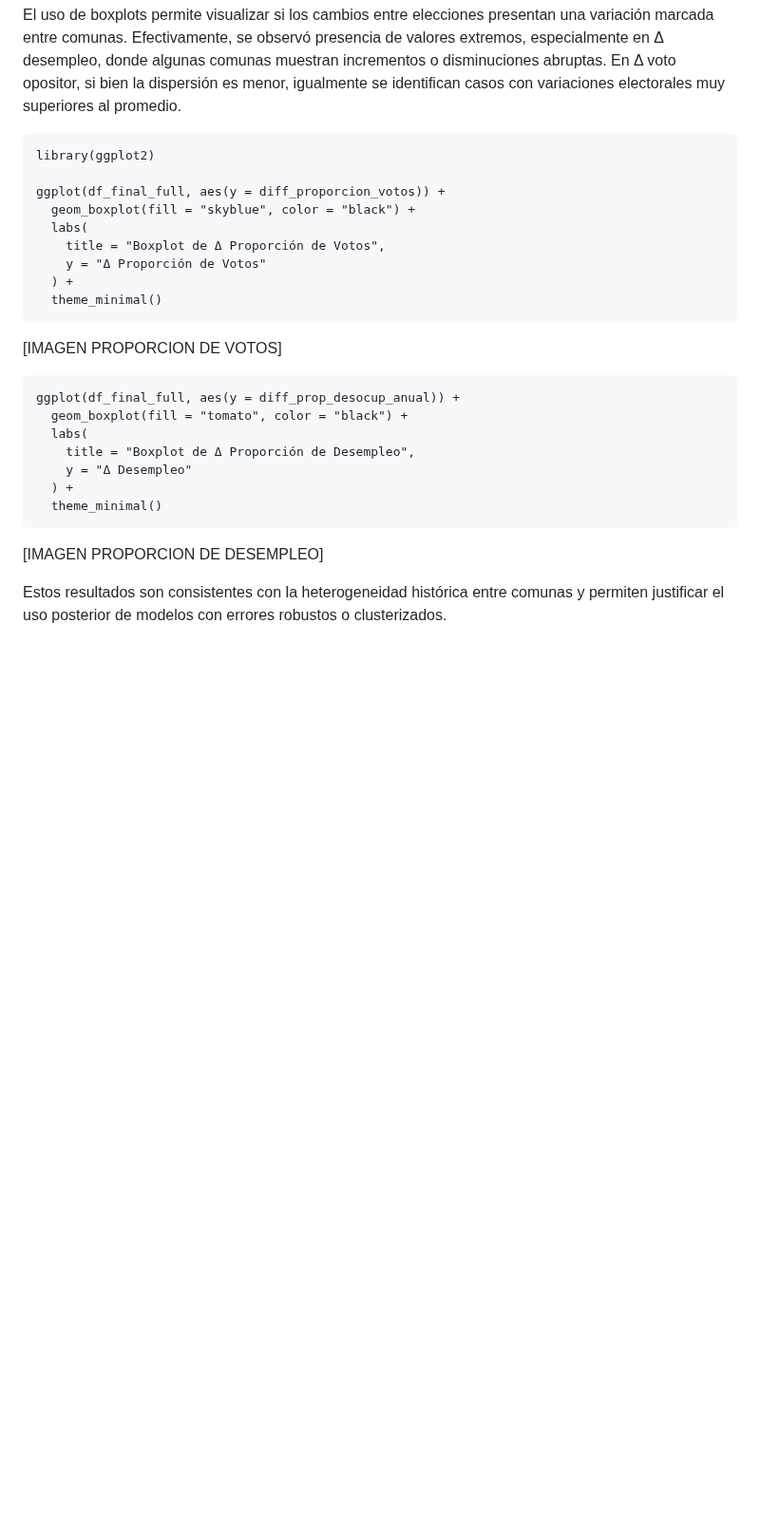
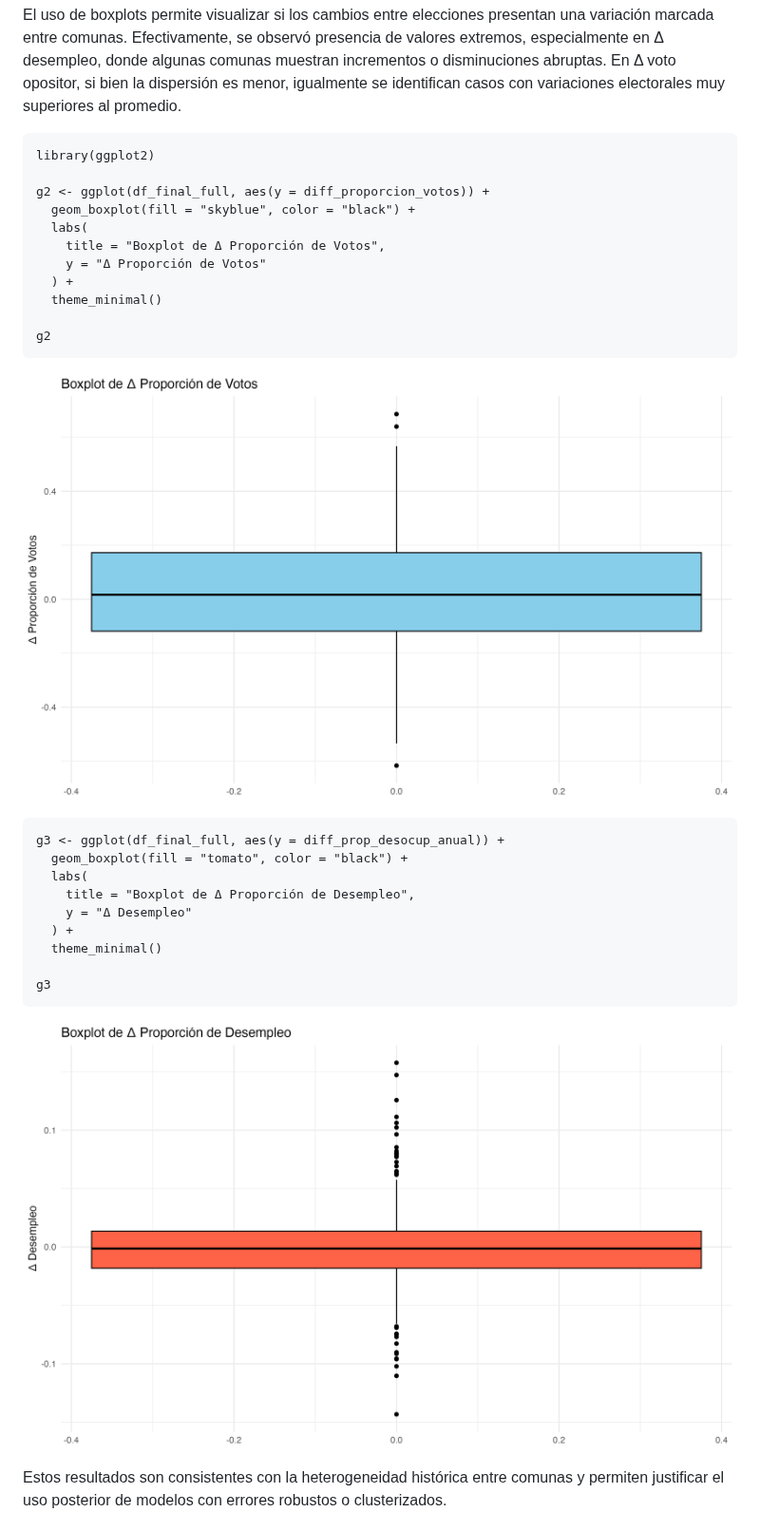
Before and after one commit to mariagracia-abbottcontreras/proyecto_icp5006, a Markdown page: README.md, the part around one of its changes. Shown at 95% size. Rendered like a GitHub page; folded sections open; blank space fills up the shorter version.

Commit message:
Add images and update analysis in README.md

````diff
--- a/README.md
+++ b/README.md
@@ -683,27 +684,31 @@ El uso de boxplots permite visualizar si los cambios entre elecciones presentan
 ```{r}
 library(ggplot2)
 
-ggplot(df_final_full, aes(y = diff_proporcion_votos)) +
+g2 <- ggplot(df_final_full, aes(y = diff_proporcion_votos)) +
   geom_boxplot(fill = "skyblue", color = "black") +
   labs(
     title = "Boxplot de Δ Proporción de Votos",
     y = "Δ Proporción de Votos"
   ) +
   theme_minimal()
+
+g2
 ```
 
-[IMAGEN PROPORCION DE VOTOS]
+![Gráfico 2](./03_anexos/gráfico_2.png)
 
 ```{r}
-ggplot(df_final_full, aes(y = diff_prop_desocup_anual)) +
+g3 <- ggplot(df_final_full, aes(y = diff_prop_desocup_anual)) +
   geom_boxplot(fill = "tomato", color = "black") +
   labs(
     title = "Boxplot de Δ Proporción de Desempleo",
     y = "Δ Desempleo"
   ) +
   theme_minimal()
+
+g3
 ```
-[IMAGEN PROPORCION DE DESEMPLEO]
+![Gráfico 3](./03_anexos/gráfico_3.png)
 
 Estos resultados son consistentes con la heterogeneidad histórica entre comunas y permiten justificar el uso posterior de modelos con errores robustos o clusterizados.
 
````
Also changed, not shown: other parts of README.md (+6 -4 lines).
